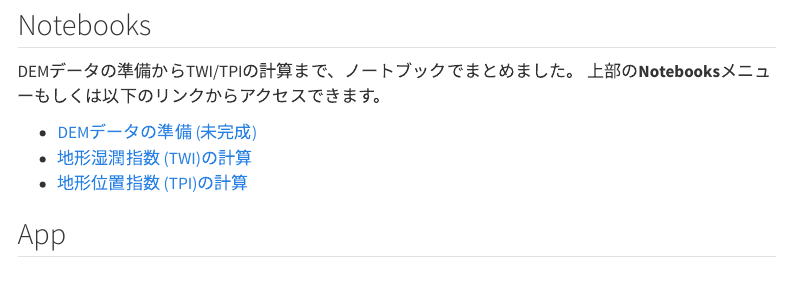
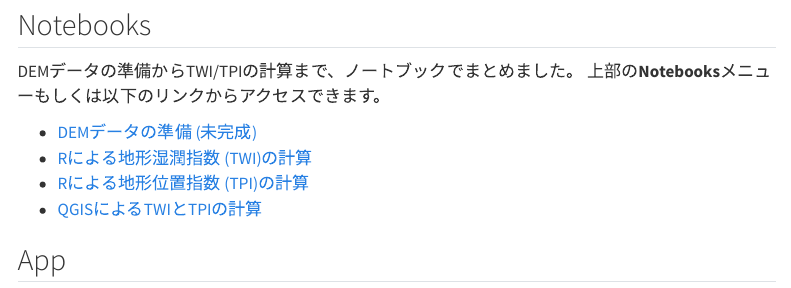
Before and after one commit to maple60/dem-twi-r, a Quarto document (index.qmd): the page in a window 1100 px wide, from 140 px down. Rendered offline with R 4.5, knitr and Pandoc in place of Quarto, with nearby package versions; menus at the side of the page are left out.

Commit message:
docs: Update README and configuration files to include QGIS calculations and improve notebook links.

```diff
--- a/_quarto.yml
+++ b/_quarto.yml
@@ -22,6 +22,8 @@ website:
             text: 地形湿潤指数の計算
           - href: notebooks/topographic_position_index.qmd
             text: 地形位置指数の計算
+          - href: notebooks/topographic_wetness_index_qgis.qmd
+            text: QGISによるTWIとTPIの計算
       - href: app/
         text: Shinylive App
       - href: https://maple60-dem-terrain-indices-app.share.connect.posit.cloud/
--- a/index.qmd
+++ b/index.qmd
@@ -10,8 +10,9 @@ DEMデータの準備からTWI/TPIの計算まで、ノートブックでまと
 上部の**Notebooks**メニューもしくは以下のリンクからアクセスできます。
 
 - [DEMデータの準備 (未完成)](notebooks/dem_download.qmd)
-- [地形湿潤指数 (TWI)の計算](notebooks/topographic_wetness_index.qmd)
-- [地形位置指数 (TPI)の計算](notebooks/topographic_position_index.qmd)
+- [Rによる地形湿潤指数 (TWI)の計算](notebooks/topographic_wetness_index.qmd)
+- [Rによる地形位置指数 (TPI)の計算](notebooks/topographic_position_index.qmd)
+- [QGISによるTWIとTPIの計算](notebooks/topographic_wetness_index_qgis.qmd)
 
 ## App
 
```
Also changed, not shown: README.md.
